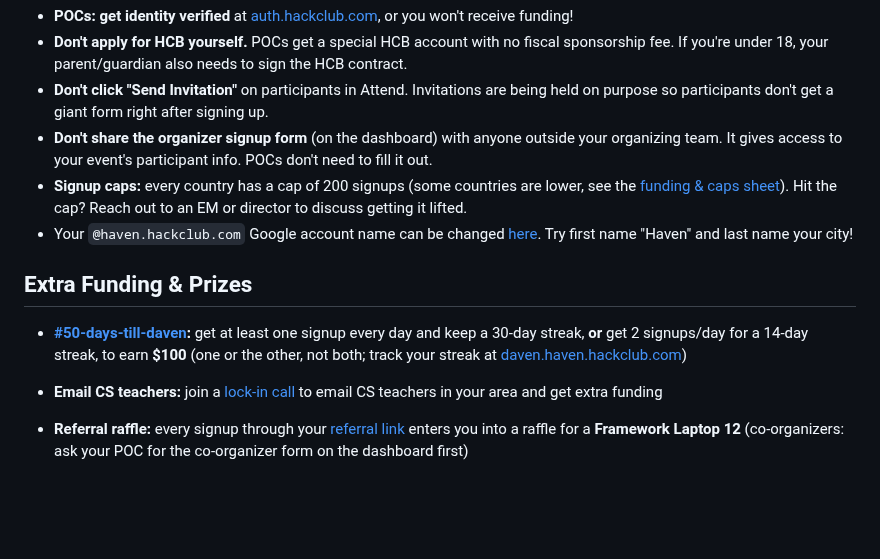
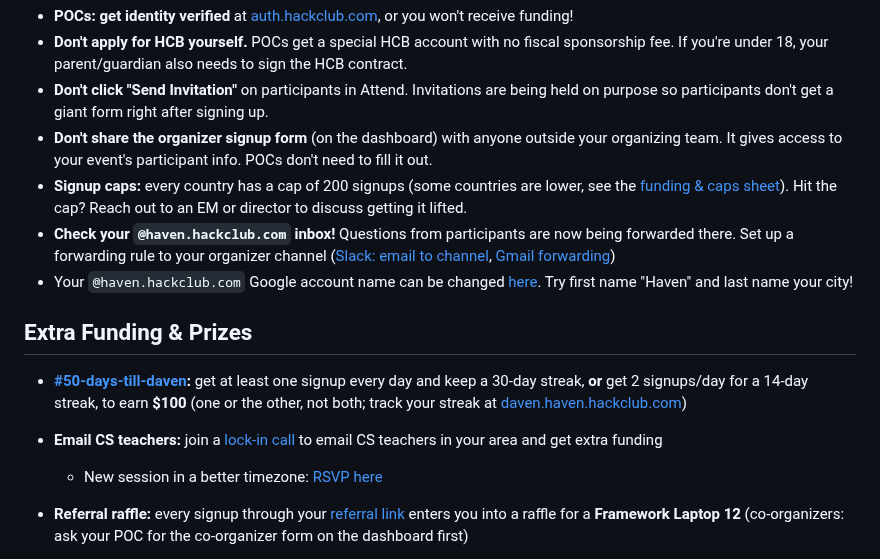
Before and after one commit to hackclub/haven, a Markdown page: README.md, the part around the change. Rendered like a GitHub page; blank space fills up the shorter version.

Commit message:
TLDR: bulletin updates 2026-10-14
Co-Authored-By: Claude Sonnet 5.5 <noreply@anthropic.com>
Claude-Session: https://claude.ai/code/session_01TDbNGDuBVPLM7jZwefSW9b

```diff
--- a/README.md
+++ b/README.md
@@ -37,12 +37,14 @@ Haven is happening on **November 14 & 15**.
 - **Don't click "Send Invitation"** on participants in Attend. Invitations are being held on purpose so participants don't get a giant form right after signing up.
 - **Don't share the organizer signup form** (on the dashboard) with anyone outside your organizing team. It gives access to your event's participant info. POCs don't need to fill it out.
 - **Signup caps:** every country has a cap of 200 signups (some countries are lower, see the [funding & caps sheet](https://docs.google.com/spreadsheets/d/1XiPZ3MkGMqXhQl1UQwPz1JmrG4JJEFsmEcRCtYjVVdI/edit?gid=340478831#gid=340478831)). Hit the cap? Reach out to an EM or director to discuss getting it lifted.
+- **Check your `@haven.hackclub.com` inbox!** Questions from participants are now being forwarded there. Set up a forwarding rule to your organizer channel ([Slack: email to channel](https://slack.com/intl/en-au/help/articles/206819278-Send-emails-to-Slack#h_01F4WDZG8RTCTNAMR4KJ7D419V), [Gmail forwarding](https://support.google.com/mail/answer/10957?hl=en))
 - Your `@haven.hackclub.com` Google account name can be changed [here](https://myaccount.google.com/u/1/profile/name/edit). Try first name "Haven" and last name your city!
 
 ## Extra Funding & Prizes
 
 - **[#50-days-till-daven](https://hackclub.slack.com/archives/C0C4GR00EF4):** get at least one signup every day and keep a 30-day streak, **or** get 2 signups/day for a 14-day streak, to earn **$100** (one or the other, not both; track your streak at [daven.haven.hackclub.com](https://daven.haven.hackclub.com/))
 - **Email CS teachers:** join a [lock-in call](https://luma.com/iqrybfm3) to email CS teachers in your area and get extra funding
+  - New session in a better timezone: [RSVP here](https://luma.com/4e7s4r8d)
 - **Referral raffle:** every signup through your [referral link](https://forms.hackclub.com/haven-referrals) enters you into a raffle for a **Framework Laptop 12** (co-organizers: ask your POC for the co-organizer form on the dashboard first)
 
 - **Haven Daven Horse Galloping Challenge:** post an Instagram reel of someone on your team hobby horsing on your Haven's Instagram account, then reply with the link in [this thread](https://hackclub.slack.com/archives/C0BM46V4X7F/p1791408818049839) to win a Fujifilm Instax Mini 12 polaroid camera. Deadline: **Wed Oct 14**. Judged on gallop form, style/creativity, and enthusiasm; use a caption that promotes your event to people outside Haven
```
